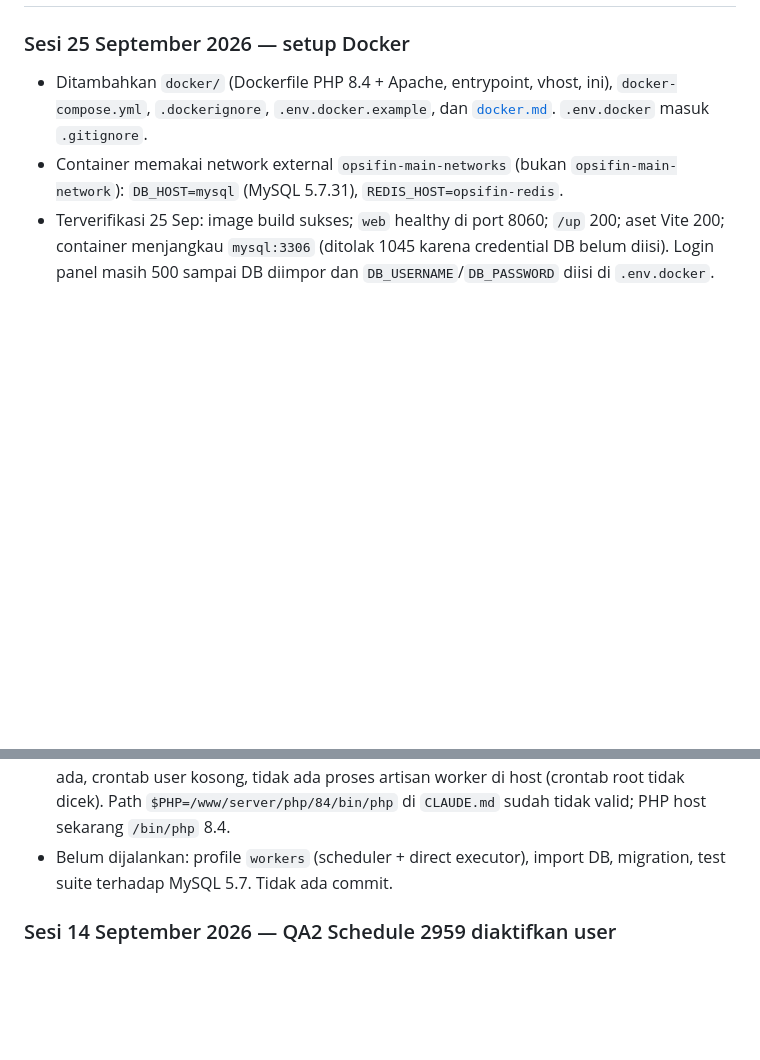
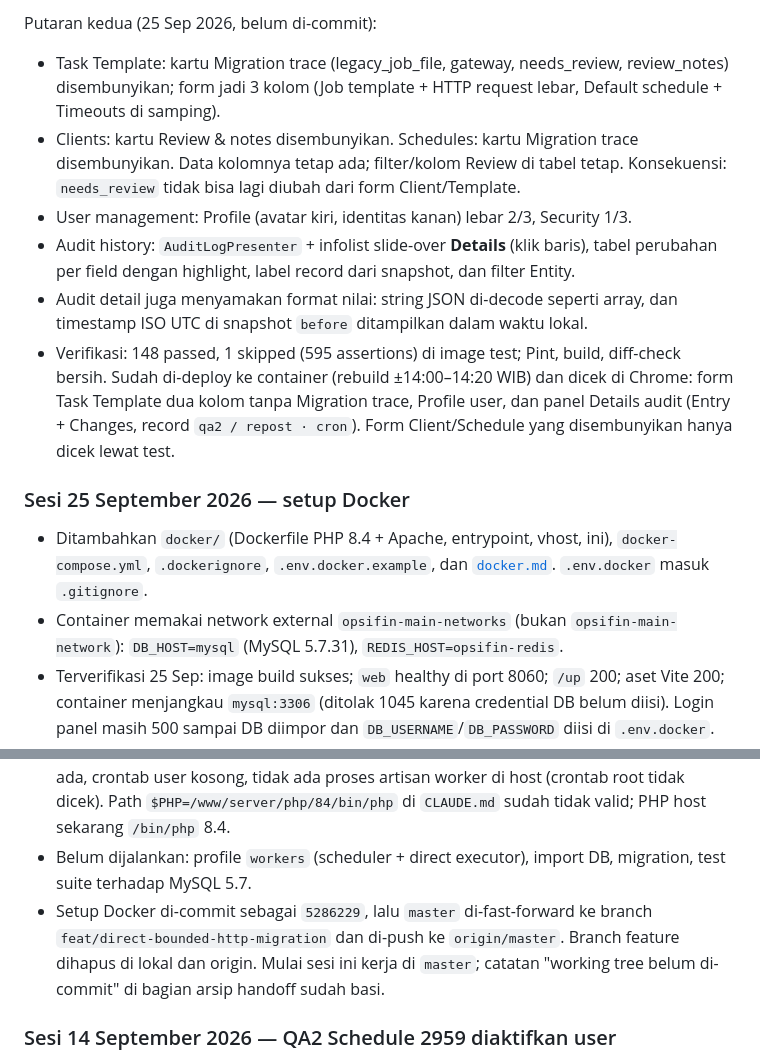
Before and after one commit to Adityapras/opsifin-scheduler, a Markdown page: docs/handoff.md, 2 parts joined by grey strips. GitHub-like rendering; blank space fills up the shorter version.

Commit message:
docs: refresh handoff and working guide for 25 Sep session
Co-Authored-By: Claude Opus 5.5 <noreply@anthropic.com>
Claude-Session: https://claude.ai/code/session_01LsntuYNDh3Gr25xyLf6R7Y

```diff
--- a/docs/handoff.md
+++ b/docs/handoff.md
@@ -10,3 +75,23 @@ sebelum melanjutkan.
+Putaran kedua (25 Sep 2026, belum di-commit):
+
+- Task Template: kartu Migration trace (legacy_job_file, gateway, needs_review,
+  review_notes) disembunyikan; form jadi 3 kolom (Job template + HTTP request
+  lebar, Default schedule + Timeouts di samping).
+- Clients: kartu Review & notes disembunyikan. Schedules: kartu Migration trace
+  disembunyikan. Data kolomnya tetap ada; filter/kolom Review di tabel tetap.
+  Konsekuensi: `needs_review` tidak bisa lagi diubah dari form Client/Template.
+- User management: Profile (avatar kiri, identitas kanan) lebar 2/3, Security
+  1/3.
+- Audit history: `AuditLogPresenter` + infolist slide-over **Details** (klik
+  baris), tabel perubahan per field dengan highlight, label record dari snapshot,
+  dan filter Entity.
+- Audit detail juga menyamakan format nilai: string JSON di-decode seperti
+  array, dan timestamp ISO UTC di snapshot `before` ditampilkan dalam waktu lokal.
+- Verifikasi: 148 passed, 1 skipped (595 assertions) di image test; Pint, build,
+  diff-check bersih. Sudah di-deploy ke container (rebuild ±14:00–14:20 WIB) dan
+  dicek di Chrome: form Task Template dua kolom tanpa Migration trace, Profile
+  user, dan panel Details audit (Entry + Changes, record `qa2 / repost · cron`).
+  Form Client/Schedule yang disembunyikan hanya dicek lewat test.
 
 ### Sesi 25 September 2026 — setup Docker
 
@@ -24,7 +109,11 @@ sebelum melanjutkan.
   (crontab root tidak dicek). Path `$PHP=/www/server/php/84/bin/php` di
   `CLAUDE.md` sudah tidak valid; PHP host sekarang `/bin/php` 8.4.
 - Belum dijalankan: profile `workers` (scheduler + direct executor), import DB,
-  migration, test suite terhadap MySQL 5.7. Tidak ada commit.
+  migration, test suite terhadap MySQL 5.7.
+- Setup Docker di-commit sebagai `5286229`, lalu `master` di-fast-forward ke
+  branch `feat/direct-bounded-http-migration` dan di-push ke `origin/master`.
+  Branch feature dihapus di lokal dan origin. Mulai sesi ini kerja di `master`;
+  catatan "working tree belum di-commit" di bagian arsip handoff sudah basi.
 
 ### Sesi 14 September 2026 — QA2 Schedule 2959 diaktifkan user
 
```
Also changed, not shown: other parts of docs/handoff.md (+65 -0 lines), CLAUDE.md (+6 -5 lines).
